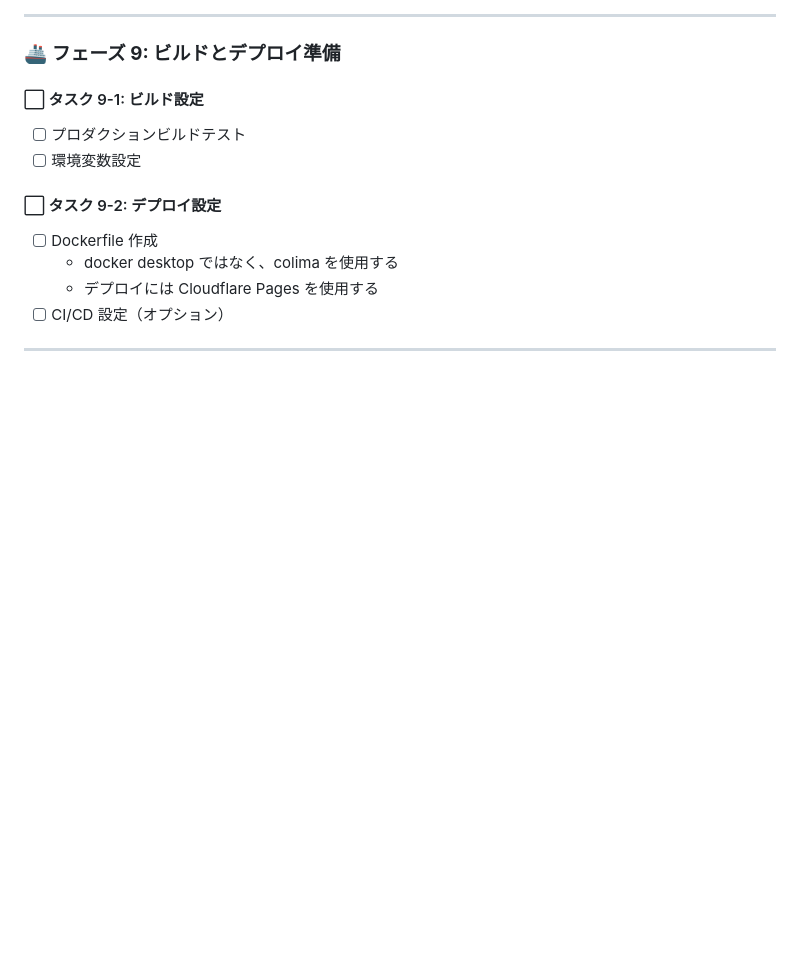
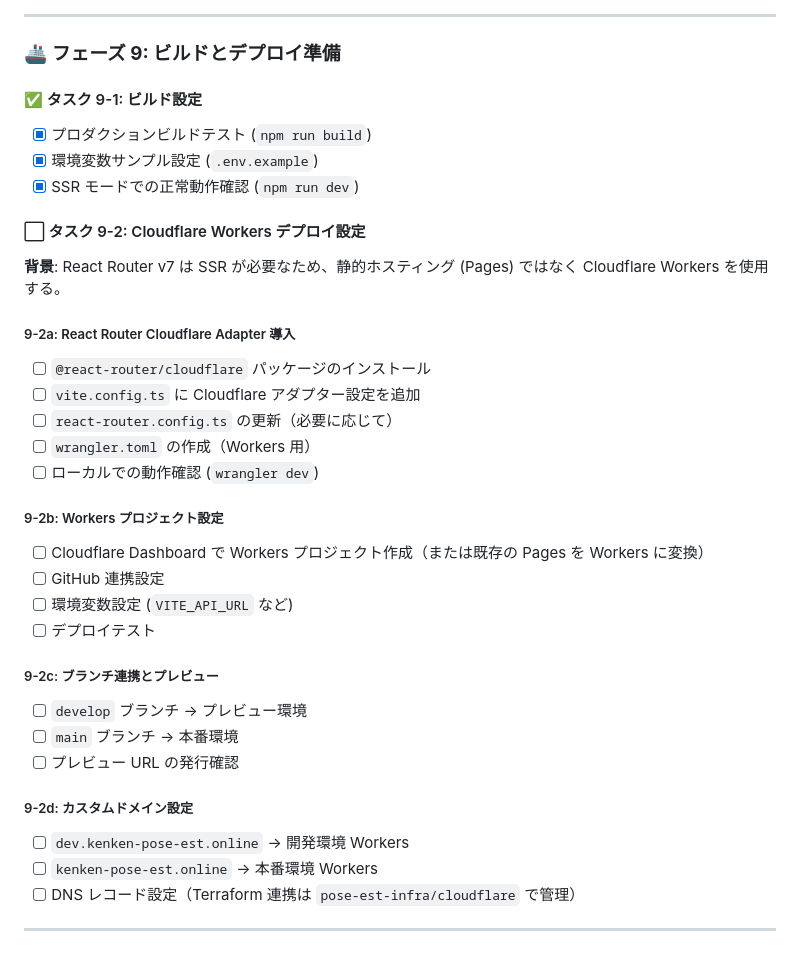
Before and after one commit to kenken-201/pose-est-2025, a Markdown page: todo-list.md, the part around the change. Rendered like a GitHub page; blank space fills up the shorter version.

Commit message:
update: タスクを更新

```diff
--- a/todo-list.md
+++ b/todo-list.md
@@ -306,16 +306,41 @@ mkdir -p app/{components/{video,ui,layout},lib/{api,services,utils,hooks,stores}
 
 ### 🚢 **フェーズ 9: ビルドとデプロイ準備**
 
-#### ⬜ タスク 9-1: ビルド設定
+#### ✅ タスク 9-1: ビルド設定
 
-- [ ] プロダクションビルドテスト
-- [ ] 環境変数設定
+- [x] プロダクションビルドテスト (`npm run build`)
+- [x] 環境変数サンプル設定 (`.env.example`)
+- [x] SSR モードでの正常動作確認 (`npm run dev`)
 
-#### ⬜ タスク 9-2: デプロイ設定
+#### ⬜ タスク 9-2: Cloudflare Workers デプロイ設定
 
-- [ ] Dockerfile 作成
-  - docker desktop ではなく、colima を使用する
-  - デプロイには Cloudflare Pages を使用する
-- [ ] CI/CD 設定（オプション）
+**背景**: React Router v7 は SSR が必要なため、静的ホスティング (Pages) ではなく Cloudflare Workers を使用する。
+
+##### 9-2a: React Router Cloudflare Adapter 導入
+
+- [ ] `@react-router/cloudflare` パッケージのインストール
+- [ ] `vite.config.ts` に Cloudflare アダプター設定を追加
+- [ ] `react-router.config.ts` の更新（必要に応じて）
+- [ ] `wrangler.toml` の作成（Workers 用）
+- [ ] ローカルでの動作確認 (`wrangler dev`)
+
+##### 9-2b: Workers プロジェクト設定
+
+- [ ] Cloudflare Dashboard で Workers プロジェクト作成（または既存の Pages を Workers に変換）
+- [ ] GitHub 連携設定
+- [ ] 環境変数設定 (`VITE_API_URL` など)
+- [ ] デプロイテスト
+
+##### 9-2c: ブランチ連携とプレビュー
+
+- [ ] `develop` ブランチ → プレビュー環境
+- [ ] `main` ブランチ → 本番環境
+- [ ] プレビュー URL の発行確認
+
+##### 9-2d: カスタムドメイン設定
+
+- [ ] `dev.kenken-pose-est.online` → 開発環境 Workers
+- [ ] `kenken-pose-est.online` → 本番環境 Workers
+- [ ] DNS レコード設定（Terraform 連携は `pose-est-infra/cloudflare` で管理）
 
 ---
```
